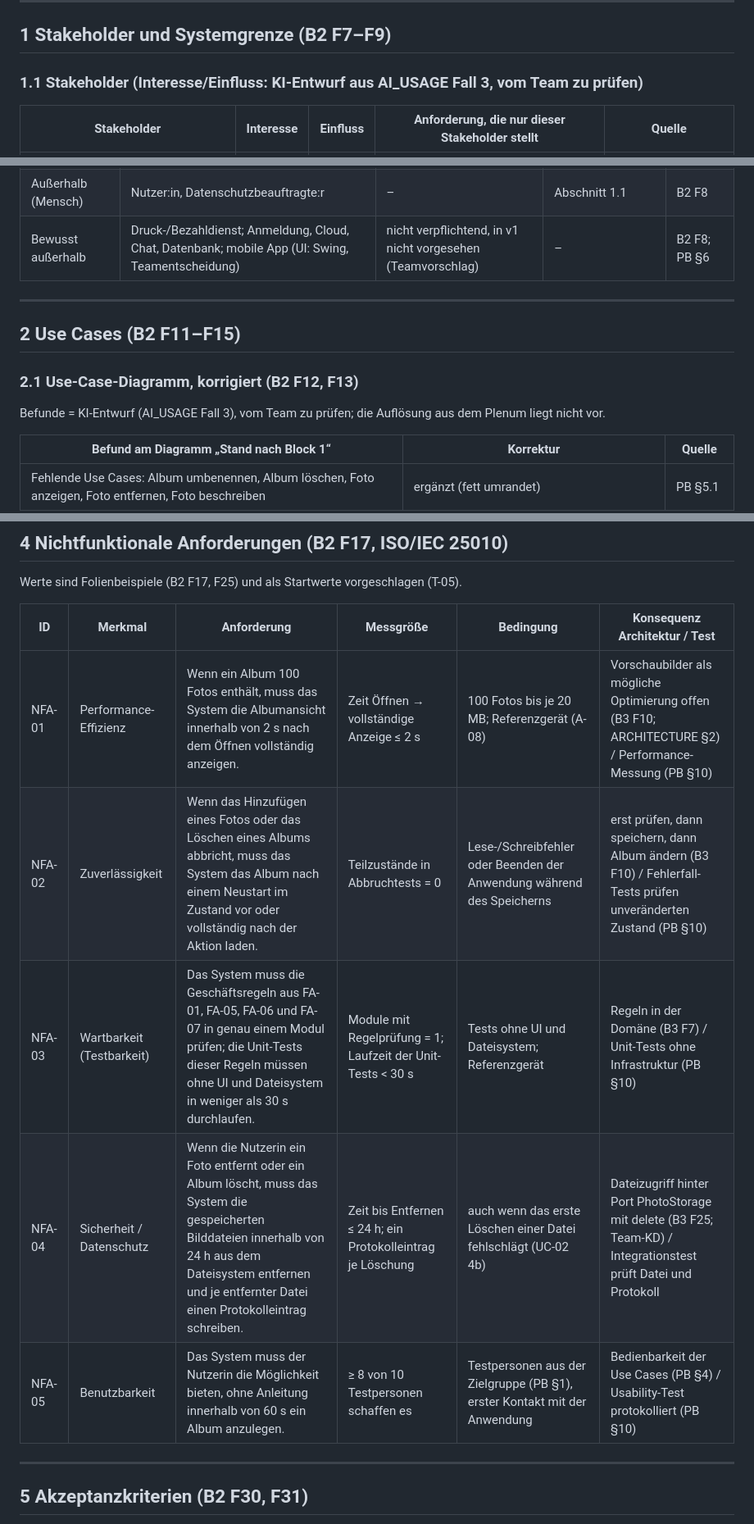
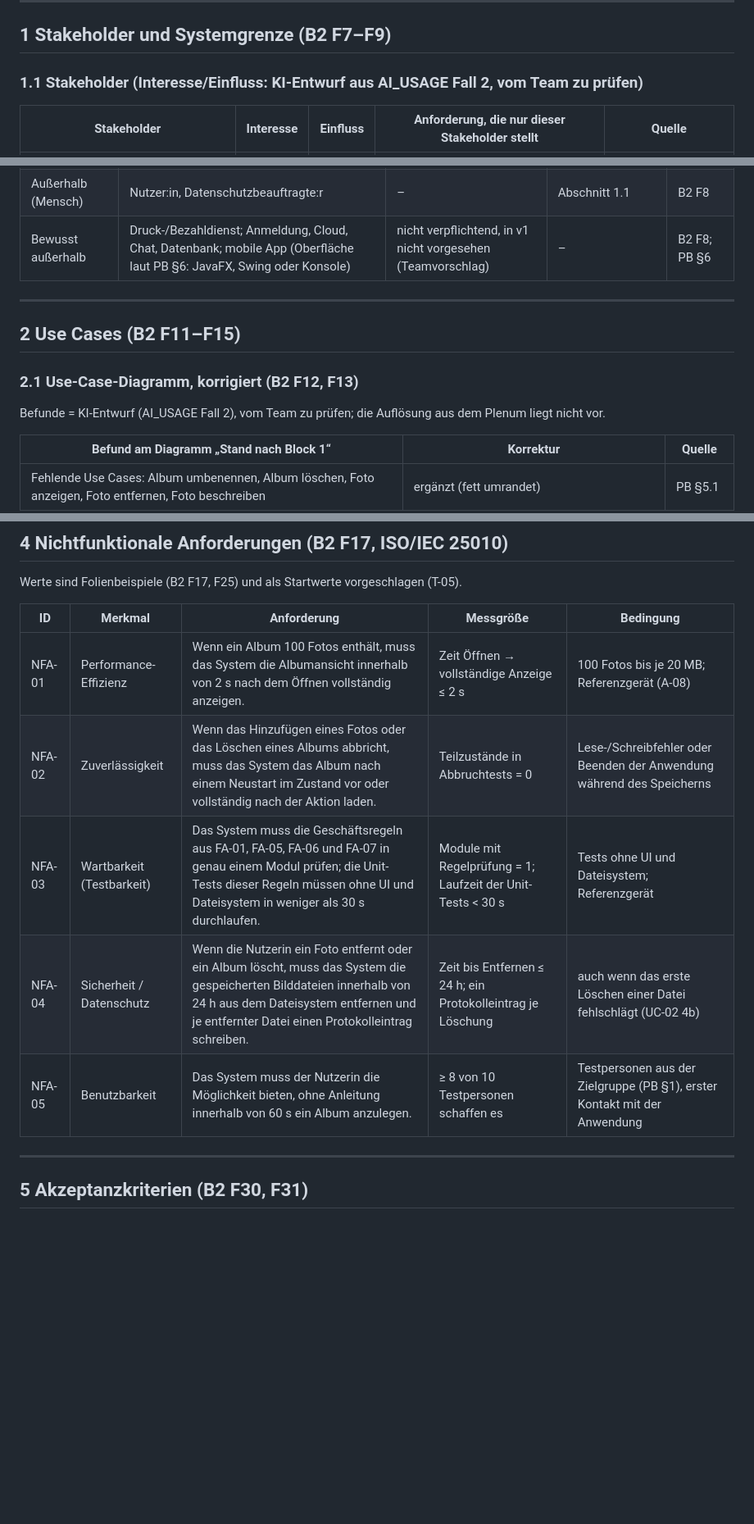
Before and after one commit to felix-henry/photo-album-projekt, a Markdown page: REQUIREMENTS.md, 3 parts joined by grey strips. Shown at 82% size. Rendered like a GitHub page; blank space fills up the shorter version.

```diff
--- a/REQUIREMENTS.md
+++ b/REQUIREMENTS.md
@@ -7,7 +7,7 @@ Verbindlichkeit nach B2 F24: **muss** = Abnahmekriterium, **sollte** = gewünsch
 
 ## 1 Stakeholder und Systemgrenze (B2 F7–F9)
 
-### 1.1 Stakeholder (Interesse/Einfluss: KI-Entwurf aus AI_USAGE Fall 3, vom Team zu prüfen)
+### 1.1 Stakeholder (Interesse/Einfluss: KI-Entwurf aus AI_USAGE Fall 2, vom Team zu prüfen)
 
 | Stakeholder | Interesse | Einfluss | Anforderung, die nur dieser Stakeholder stellt | Quelle |
 |---|---|---|---|---|
@@ -50,7 +50,7 @@ flowchart LR
 | Schnittstelle | Dateisystem / Speicher | Datei nicht lesbar, Speicher nicht beschreibbar | FA-04, FA-10, NFA-02, NFA-04 | B2 F8; PB §6 |
 | Schnittstelle | KI-Dienst (optional) | Dienst antwortet nicht, Prompt Injection | KI-00 bis KI-03 | B2 F8, F37, F39 |
 | Außerhalb (Mensch) | Nutzer:in, Datenschutzbeauftragte:r | – | Abschnitt 1.1 | B2 F8 |
-| Bewusst außerhalb | Druck-/Bezahldienst; Anmeldung, Cloud, Chat, Datenbank; mobile App (UI: Swing, Teamentscheidung) | nicht verpflichtend, in v1 nicht vorgesehen (Teamvorschlag) | – | B2 F8; PB §6 |
+| Bewusst außerhalb | Druck-/Bezahldienst; Anmeldung, Cloud, Chat, Datenbank; mobile App (Oberfläche laut PB §6: JavaFX, Swing oder Konsole) | nicht verpflichtend, in v1 nicht vorgesehen (Teamvorschlag) | – | B2 F8; PB §6 |
 
 ---
 
@@ -58,7 +58,7 @@ flowchart LR
 
 ### 2.1 Use-Case-Diagramm, korrigiert (B2 F12, F13)
 
-Befunde = KI-Entwurf (AI_USAGE Fall 3), vom Team zu prüfen; die Auflösung aus dem Plenum liegt nicht vor.
+Befunde = KI-Entwurf (AI_USAGE Fall 2), vom Team zu prüfen; die Auflösung aus dem Plenum liegt nicht vor.
 
 | Befund am Diagramm „Stand nach Block 1“ | Korrektur | Quelle |
 |---|---|---|
@@ -176,13 +176,13 @@ Grundlage: Auftraggeber-Entscheidung AE-04 (B3 F25) und das Sequenzdiagramm „A
 
 Werte sind Folienbeispiele (B2 F17, F25) und als Startwerte vorgeschlagen (T-05).
 
-| ID | Merkmal | Anforderung | Messgröße | Bedingung | Konsequenz Architektur / Test |
-|---|---|---|---|---|---|
-| NFA-01 | Performance-Effizienz | Wenn ein Album 100 Fotos enthält, muss das System die Albumansicht innerhalb von 2 s nach dem Öffnen vollständig anzeigen. | Zeit Öffnen → vollständige Anzeige ≤ 2 s | 100 Fotos bis je 20 MB; Referenzgerät (A-08) | Vorschaubilder als mögliche Optimierung offen (B3 F10; ARCHITECTURE §2) / Performance-Messung (PB §10) |
-| NFA-02 | Zuverlässigkeit | Wenn das Hinzufügen eines Fotos oder das Löschen eines Albums abbricht, muss das System das Album nach einem Neustart im Zustand vor oder vollständig nach der Aktion laden. | Teilzustände in Abbruchtests = 0 | Lese-/Schreibfehler oder Beenden der Anwendung während des Speicherns | erst prüfen, dann speichern, dann Album ändern (B3 F10) / Fehlerfall-Tests prüfen unveränderten Zustand (PB §10) |
-| NFA-03 | Wartbarkeit (Testbarkeit) | Das System muss die Geschäftsregeln aus FA-01, FA-05, FA-06 und FA-07 in genau einem Modul prüfen; die Unit-Tests dieser Regeln müssen ohne UI und Dateisystem in weniger als 30 s durchlaufen. | Module mit Regelprüfung = 1; Laufzeit der Unit-Tests < 30 s | Tests ohne UI und Dateisystem; Referenzgerät | Regeln in der Domäne (B3 F7) / Unit-Tests ohne Infrastruktur (PB §10) |
-| NFA-04 | Sicherheit / Datenschutz | Wenn die Nutzerin ein Foto entfernt oder ein Album löscht, muss das System die gespeicherten Bilddateien innerhalb von 24 h aus dem Dateisystem entfernen und je entfernter Datei einen Protokolleintrag schreiben. | Zeit bis Entfernen ≤ 24 h; ein Protokolleintrag je Löschung | auch wenn das erste Löschen einer Datei fehlschlägt (UC-02 4b) | Dateizugriff hinter Port PhotoStorage mit delete (B3 F25; Team-KD) / Integrationstest prüft Datei und Protokoll |
-| NFA-05 | Benutzbarkeit | Das System muss der Nutzerin die Möglichkeit bieten, ohne Anleitung innerhalb von 60 s ein Album anzulegen. | ≥ 8 von 10 Testpersonen schaffen es | Testpersonen aus der Zielgruppe (PB §1), erster Kontakt mit der Anwendung | Bedienbarkeit der Use Cases (PB §4) / Usability-Test protokolliert (PB §10) |
+| ID | Merkmal | Anforderung | Messgröße | Bedingung |
+|---|---|---|---|---|
+| NFA-01 | Performance-Effizienz | Wenn ein Album 100 Fotos enthält, muss das System die Albumansicht innerhalb von 2 s nach dem Öffnen vollständig anzeigen. | Zeit Öffnen → vollständige Anzeige ≤ 2 s | 100 Fotos bis je 20 MB; Referenzgerät (A-08) |
+| NFA-02 | Zuverlässigkeit | Wenn das Hinzufügen eines Fotos oder das Löschen eines Albums abbricht, muss das System das Album nach einem Neustart im Zustand vor oder vollständig nach der Aktion laden. | Teilzustände in Abbruchtests = 0 | Lese-/Schreibfehler oder Beenden der Anwendung während des Speicherns |
+| NFA-03 | Wartbarkeit (Testbarkeit) | Das System muss die Geschäftsregeln aus FA-01, FA-05, FA-06 und FA-07 in genau einem Modul prüfen; die Unit-Tests dieser Regeln müssen ohne UI und Dateisystem in weniger als 30 s durchlaufen. | Module mit Regelprüfung = 1; Laufzeit der Unit-Tests < 30 s | Tests ohne UI und Dateisystem; Referenzgerät |
+| NFA-04 | Sicherheit / Datenschutz | Wenn die Nutzerin ein Foto entfernt oder ein Album löscht, muss das System die gespeicherten Bilddateien innerhalb von 24 h aus dem Dateisystem entfernen und je entfernter Datei einen Protokolleintrag schreiben. | Zeit bis Entfernen ≤ 24 h; ein Protokolleintrag je Löschung | auch wenn das erste Löschen einer Datei fehlschlägt (UC-02 4b) |
+| NFA-05 | Benutzbarkeit | Das System muss der Nutzerin die Möglichkeit bieten, ohne Anleitung innerhalb von 60 s ein Album anzulegen. | ≥ 8 von 10 Testpersonen schaffen es | Testpersonen aus der Zielgruppe (PB §1), erster Kontakt mit der Anwendung |
 
 ---
 
```
Also changed, not shown: other parts of REQUIREMENTS.md (+4 -4 lines), ai_usage/AI_USAGE.md (+4 -32 lines).
